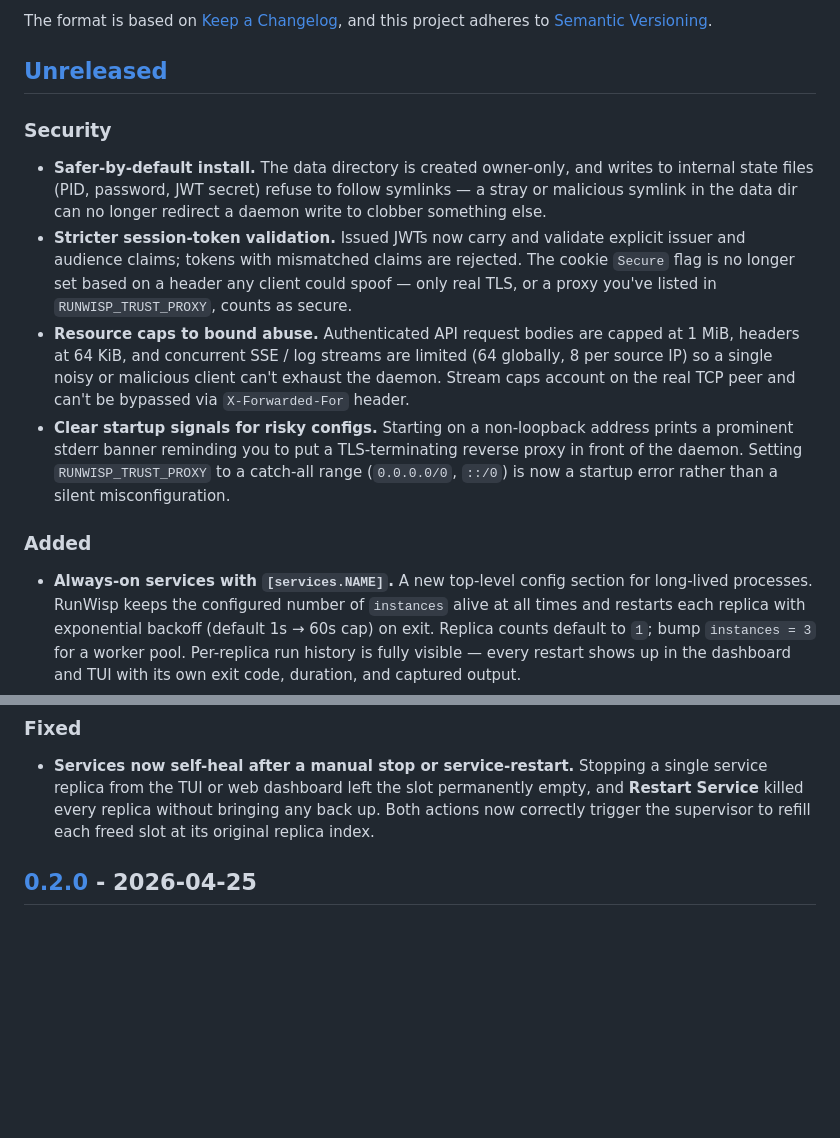
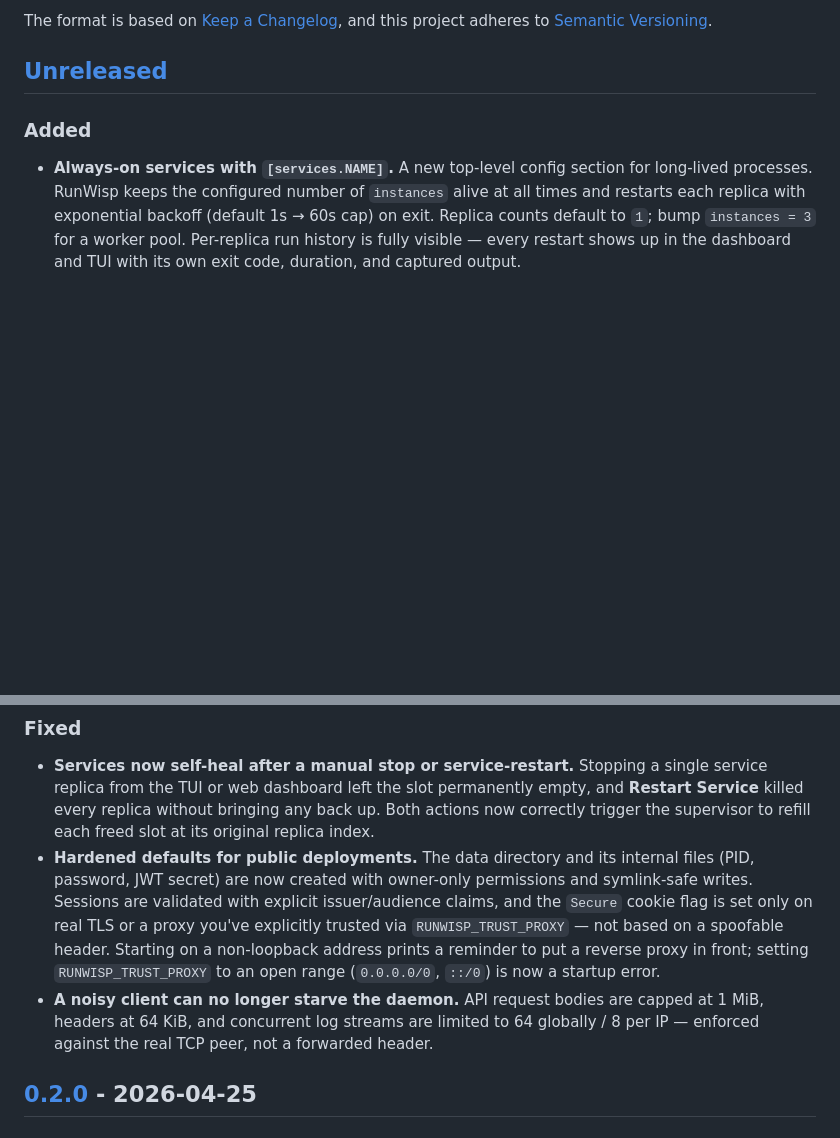
Before and after one commit to runwisp/runwisp, a Markdown page: CHANGELOG.md, 2 parts joined by grey strips. Rendered like a GitHub page; blank space fills up the shorter version.

Commit message:
changelog

```diff
--- a/CHANGELOG.md
+++ b/CHANGELOG.md
@@ -6,13 +6,6 @@ The format is based on [Keep a Changelog](https://keepachangelog.com/en/1.1.0/),
 and this project adheres to [Semantic Versioning](https://semver.org/spec/v2.0.0.html).
 
 ## [Unreleased]
-
-### Security
-
-- **Safer-by-default install.** The data directory is created owner-only, and writes to internal state files (PID, password, JWT secret) refuse to follow symlinks — a stray or malicious symlink in the data dir can no longer redirect a daemon write to clobber something else.
-- **Stricter session-token validation.** Issued JWTs now carry and validate explicit issuer and audience claims; tokens with mismatched claims are rejected. The cookie `Secure` flag is no longer set based on a header any client could spoof — only real TLS, or a proxy you've listed in `RUNWISP_TRUST_PROXY`, counts as secure.
-- **Resource caps to bound abuse.** Authenticated API request bodies are capped at 1 MiB, headers at 64 KiB, and concurrent SSE / log streams are limited (64 globally, 8 per source IP) so a single noisy or malicious client can't exhaust the daemon. Stream caps account on the real TCP peer and can't be bypassed via `X-Forwarded-For` header.
-- **Clear startup signals for risky configs.** Starting on a non-loopback address prints a prominent stderr banner reminding you to put a TLS-terminating reverse proxy in front of the daemon. Setting `RUNWISP_TRUST_PROXY` to a catch-all range (`0.0.0.0/0`, `::/0`) is now a startup error rather than a silent misconfiguration.
 
 ### Added
 
@@ -29,6 +22,8 @@ and this project adheres to [Semantic Versioning](https://semver.org/spec/v2.0.0
 ### Fixed
 
 - **Services now self-heal after a manual stop or service-restart.** Stopping a single service replica from the TUI or web dashboard left the slot permanently empty, and **Restart Service** killed every replica without bringing any back up. Both actions now correctly trigger the supervisor to refill each freed slot at its original replica index.
+- **Hardened defaults for public deployments.** The data directory and its internal files (PID, password, JWT secret) are now created with owner-only permissions and symlink-safe writes. Sessions are validated with explicit issuer/audience claims, and the `Secure` cookie flag is set only on real TLS or a proxy you've explicitly trusted via `RUNWISP_TRUST_PROXY` — not based on a spoofable header. Starting on a non-loopback address prints a reminder to put a reverse proxy in front; setting `RUNWISP_TRUST_PROXY` to an open range (`0.0.0.0/0`, `::/0`) is now a startup error.
+- **A noisy client can no longer starve the daemon.** API request bodies are capped at 1 MiB, headers at 64 KiB, and concurrent log streams are limited to 64 globally / 8 per IP — enforced against the real TCP peer, not a forwarded header.
 
 ## [0.2.0] - 2026-04-25
 
```
